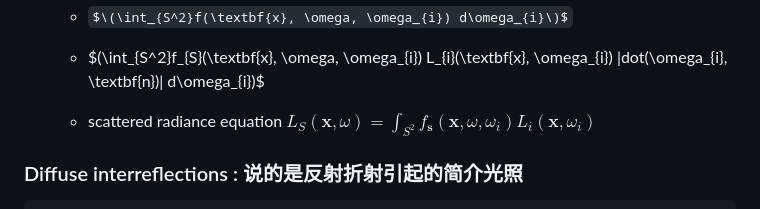
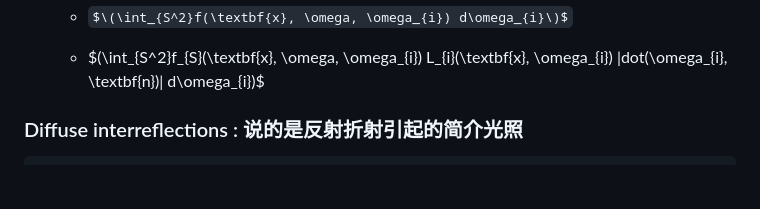
Before and after one commit to liangjin2007/LearningArea, a Markdown page: instant-ngp.md, the part around the change. Drawn GitHub-style; some formulas as TeX source; blank space fills up the shorter version.

````diff
--- a/instant-ngp.md
+++ b/instant-ngp.md
@@ -49,10 +49,6 @@ Path guiding
 
 
 
-  - scattered radiance equation $\textit{L}_{S}\left(\textbf{x}, \omega\right)=\int_{S^2}{f_{\textbf{s}}{\left(\textbf{x},\omega, \omega_{i}\right) \textit{L}_{i}{\left(\textbf{x}, \omega_{i}\right)}}}$
-
-
-
 
 ### Diffuse interreflections : 说的是反射折射引起的简介光照
 ```
````
